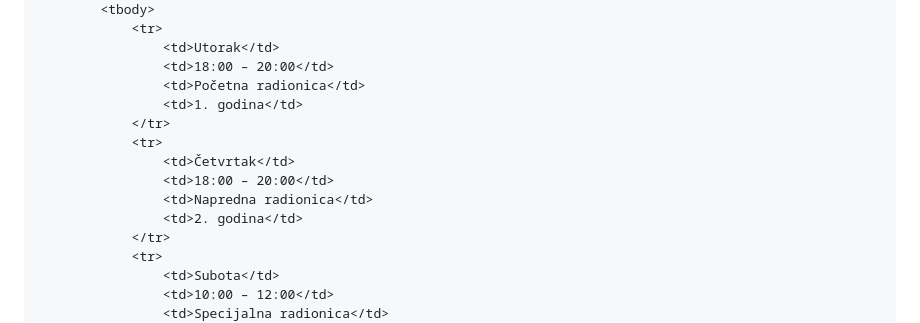
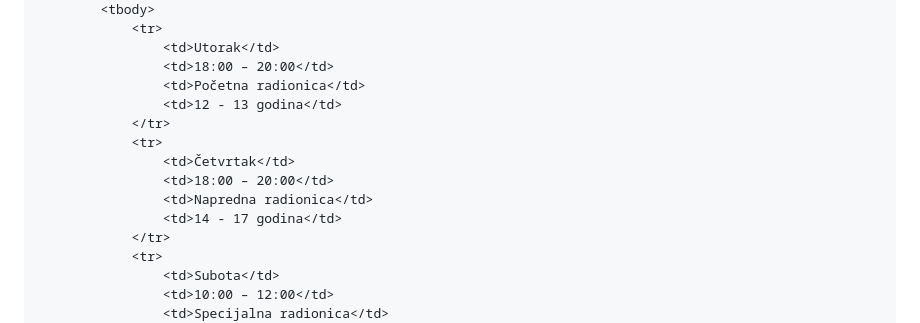
Before and after one commit to asimec1/CSS_1, a Markdown page: vjezba_14/readme.md, the part around the change. Rendered like a GitHub page.

```diff
--- a/vjezba_14/readme.md
+++ b/vjezba_14/readme.md
@@ -38,13 +38,13 @@ U vašem postojećem dokumentu pronađite `<main>` element i **pred kraj** (prij
                 <td>Utorak</td>
                 <td>18:00 – 20:00</td>
                 <td>Početna radionica</td>
-                <td>1. godina</td>
+                <td>12 - 13 godina</td>
             </tr>
             <tr>
                 <td>Četvrtak</td>
                 <td>18:00 – 20:00</td>
                 <td>Napredna radionica</td>
-                <td>2. godina</td>
+                <td>14 - 17 godina</td>
             </tr>
             <tr>
                 <td>Subota</td>
```
